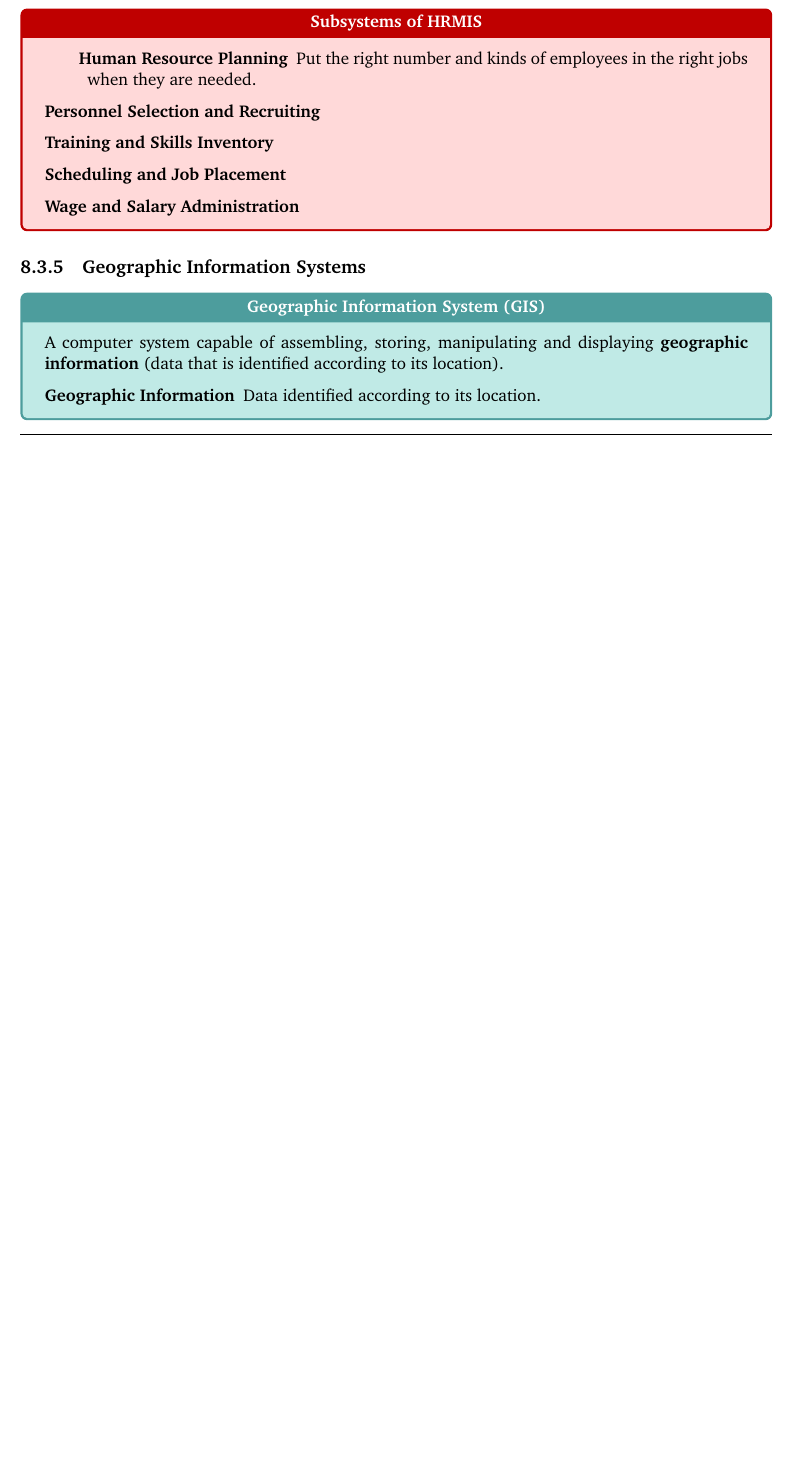
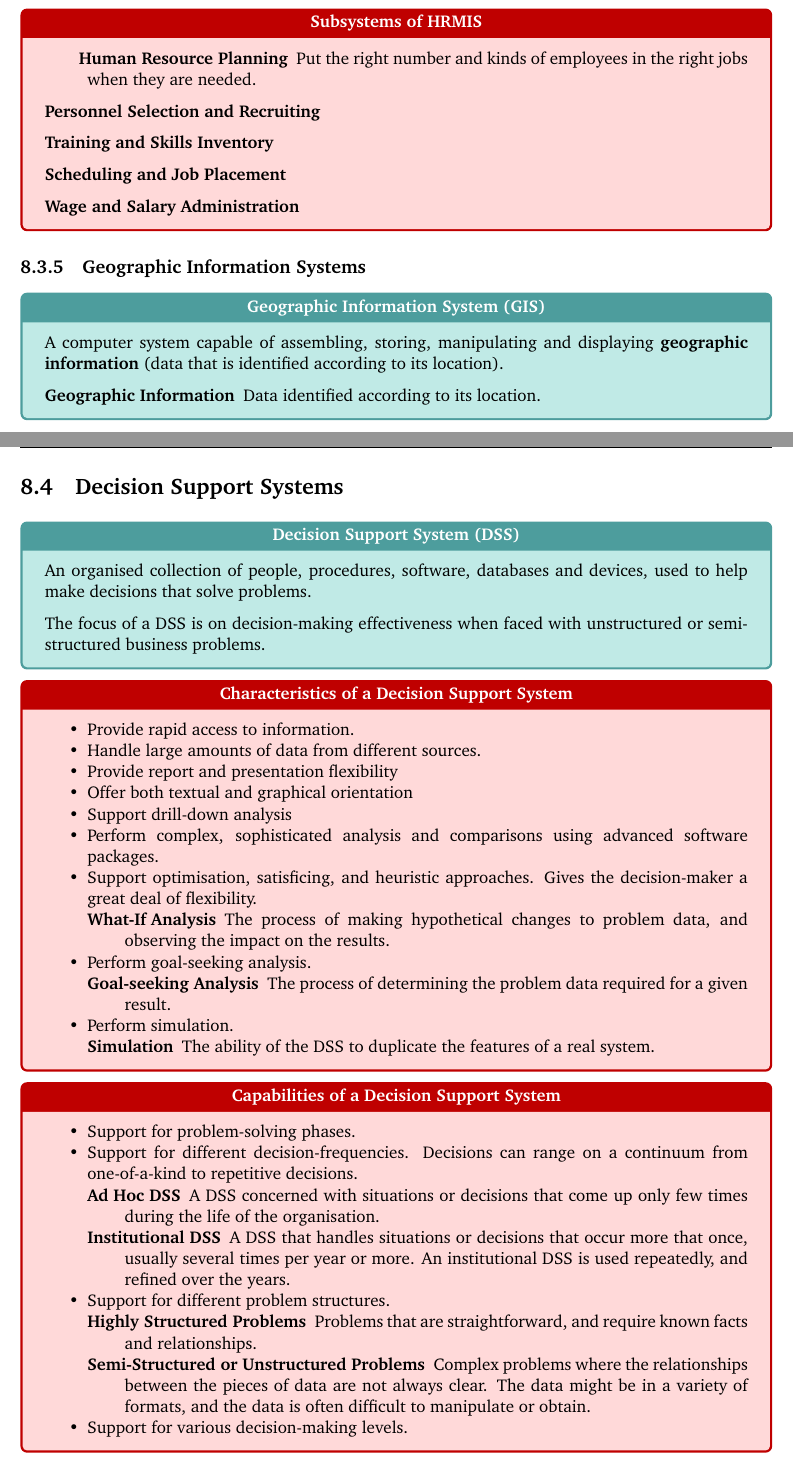
Before and after one commit to Unisa-Notes/INF1505, a LaTeX document (units/part03/chapter08.tex): part of page 6 of 6 before the commit and two parts of pages 6 and 7 of 9 after it, the two joined at a grey line, cut so that both start at the same text, the shorter picture padded with empty space. Compiled offline with pdfLaTeX.

Commit message:
Add Decision Support Systems

```diff
--- a/units/part03/chapter08.tex
+++ b/units/part03/chapter08.tex
@@ -207,3 +207,47 @@
 					\end{description}
 				\end{definition}
 
+		\section{Decision Support Systems}
+			\begin{definition}{Decision Support System (DSS)}
+				An organised collection of people, procedures, software, databases and devices, used to help make decisions that solve problems.
+
+				The focus of a DSS is on decision-making effectiveness when faced with unstructured or semi-structured business problems.
+			\end{definition}
+			\begin{sidenote}{Characteristics of a Decision Support System}
+				\begin{itemize}[nosep]
+					\item Provide rapid access to information.
+					\item Handle large amounts of data from different sources.
+					\item Provide report and presentation flexibility
+					\item Offer both textual and graphical orientation
+					\item Support drill-down analysis
+					\item Perform complex, sophisticated analysis and comparisons using advanced software packages.
+					\item Support optimisation, satisficing, and heuristic approaches. Gives the decision-maker a great deal of flexibility.
+						\begin{description}
+							\item[What-If Analysis] The process of making hypothetical changes to problem data, and observing the impact on the results.
+						\end{description}
+					\item Perform goal-seeking analysis.
+						\begin{description}
+							\item[Goal-seeking Analysis] The process of determining the problem data required for a given result.
+						\end{description}
+					\item Perform simulation.
+						\begin{description}
+							\item[Simulation] The ability of the DSS to duplicate the features of a real system.
+						\end{description}
+				\end{itemize}
+			\end{sidenote}
+			\begin{sidenote}{Capabilities of a Decision Support System}
+				\begin{itemize}[nosep]
+					\item Support for problem-solving phases.
+					\item Support for different decision-frequencies. Decisions can range on a continuum from one-of-a-kind to repetitive decisions.
+						\begin{description}[nosep]
+							\item[Ad Hoc DSS] A DSS concerned with situations or decisions that come up only  few times during the life of the organisation.
+							\item[Institutional DSS] A DSS that handles situations or decisions that occur more that once, usually several times per year or more. An institutional DSS is used repeatedly, and refined over the years.
+						\end{description}
+					\item Support for different problem structures.
+						\begin{description}[nosep]
+							\item[Highly Structured Problems] Problems that are straightforward, and require known facts and relationships.
+							\item[Semi-Structured or Unstructured Problems] Complex problems where the relationships between the pieces of data are not always clear. The data might be in a variety of formats, and the data is often difficult to manipulate or obtain.
+						\end{description}
+					\item Support for various decision-making levels.
+				\end{itemize}
+			\end{sidenote}
@@ -209,0 +269 @@
+				\end{center}
```
Also changed, not shown: units/part03/chapter08.tex (32 more changed lines).
